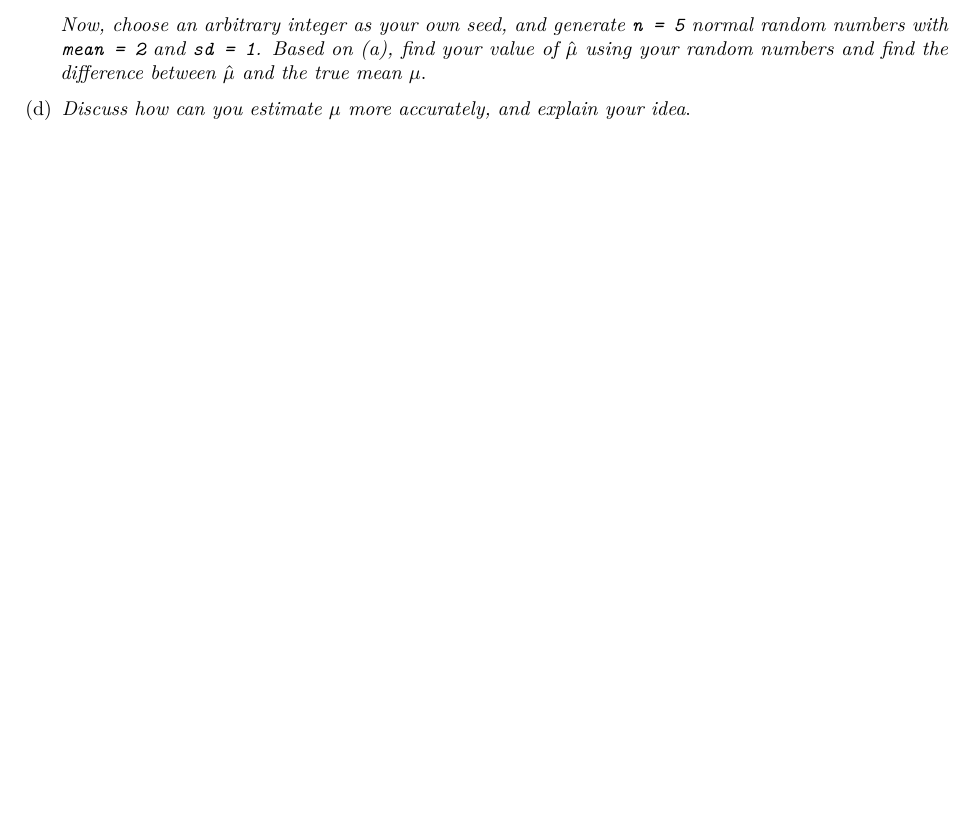
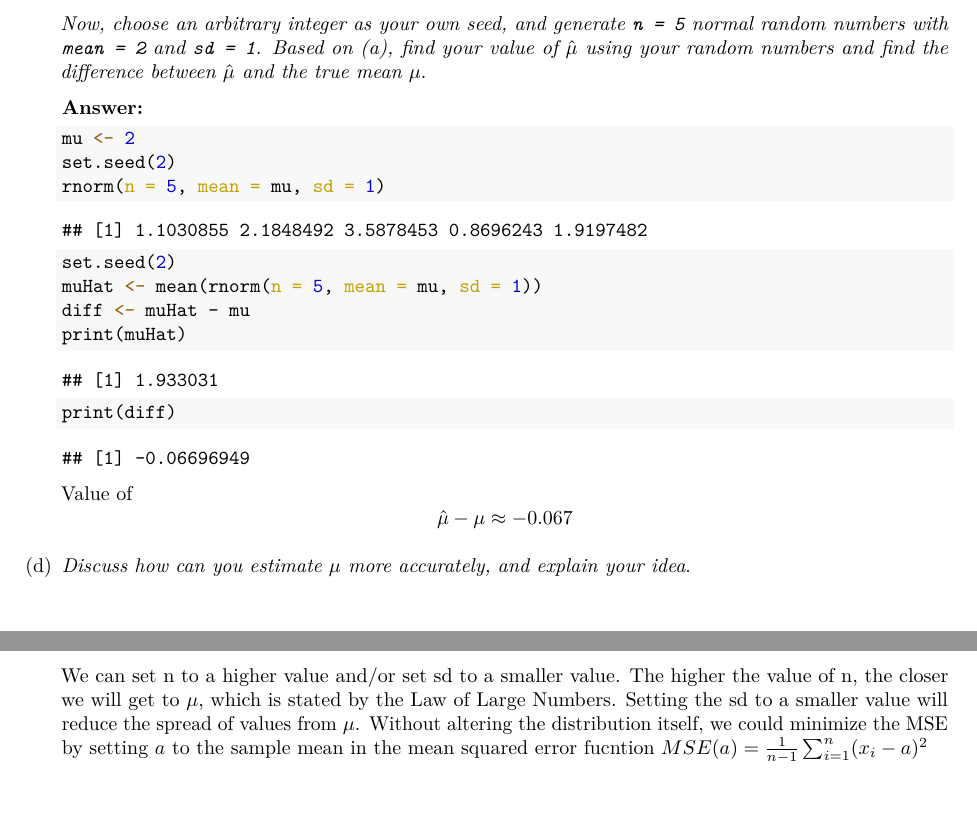
Before and after one commit to kylechristophermoore/data_inference_using_R, an R Markdown document (HW/HW1/HW1.Rmd): part of page 6 of 6 before the commit and two parts of pages 6 and 7 of 7 after it, the two joined at a grey line, cut so that both start at the same text, the shorter picture padded with empty space. The pictures show the output file HW/HW1/HW1.pdf that the author committed with the source.

Commit message:
Final version
Copied the answers from collab q3, changed the answer to match what my seed generated, added a piece about MSE in 3d.

````diff
--- a/HW/HW1/HW1.Rmd
+++ b/HW/HW1/HW1.Rmd
@@ -274,4 +281,21 @@ $$
 	*Now, choose an arbitrary integer as your own seed, and generate `n = 5` normal random numbers with `mean = 2` and `sd = 1`.
 	Based on (a), find your value of $\hat{\mu}$ using your random numbers and find the difference between $\hat{\mu}$ and the true mean $\mu$*.
 
+    **Answer:**
+    ```{r}
+    mu <- 2
+    set.seed(2)
+    rnorm(n = 5, mean = mu, sd = 1)
+    set.seed(2)
+    muHat <- mean(rnorm(n = 5, mean = mu, sd = 1))
+    diff <- muHat - mu
+    print(muHat)
+    print(diff)
+    ```
+
+    Value of $$\hat{\mu} - \mu \approx -0.067$$
+
 (d) *Discuss how can you estimate $\mu$ more accurately, and explain your idea*.
+
+    We can set n to a higher value and/or set sd to a smaller value. The higher the value of n, the closer we will get to $\mu$,     which is stated by the Law of Large Numbers. Setting the sd to a smaller value will reduce the spread of values from $\mu$.     Without altering the distribution itself, we could minimize the MSE by setting $a$ to the sample mean in the mean squared
+    error fucntion $MSE(a) = \frac{1}{n-1} \sum_{i = 1}^n (x_i - a)^2$
````
Also changed, not shown: HW/HW1/HW1.pdf, HW/HW1/HW1.Rmd (7 more changed lines).
